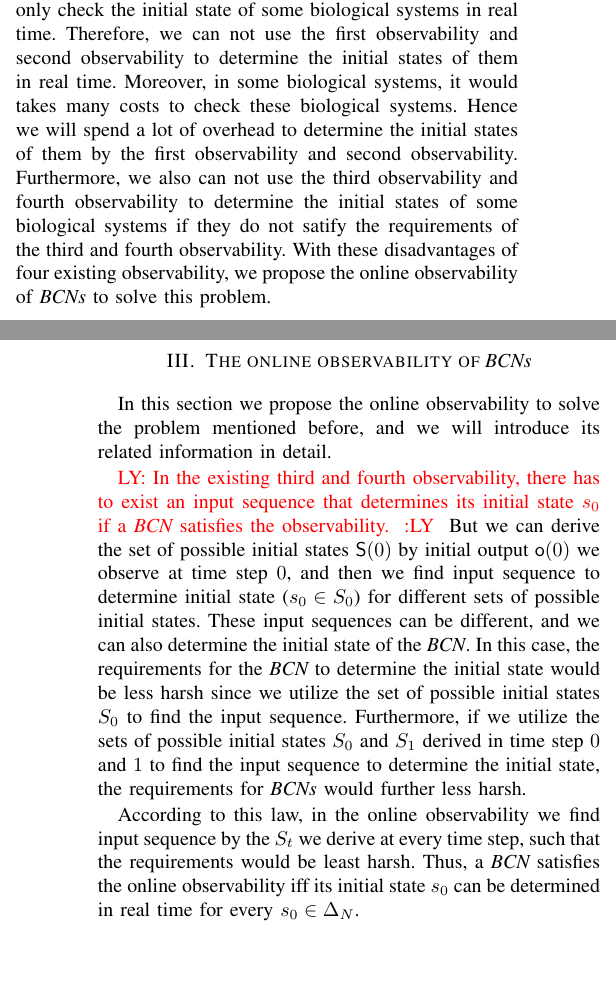
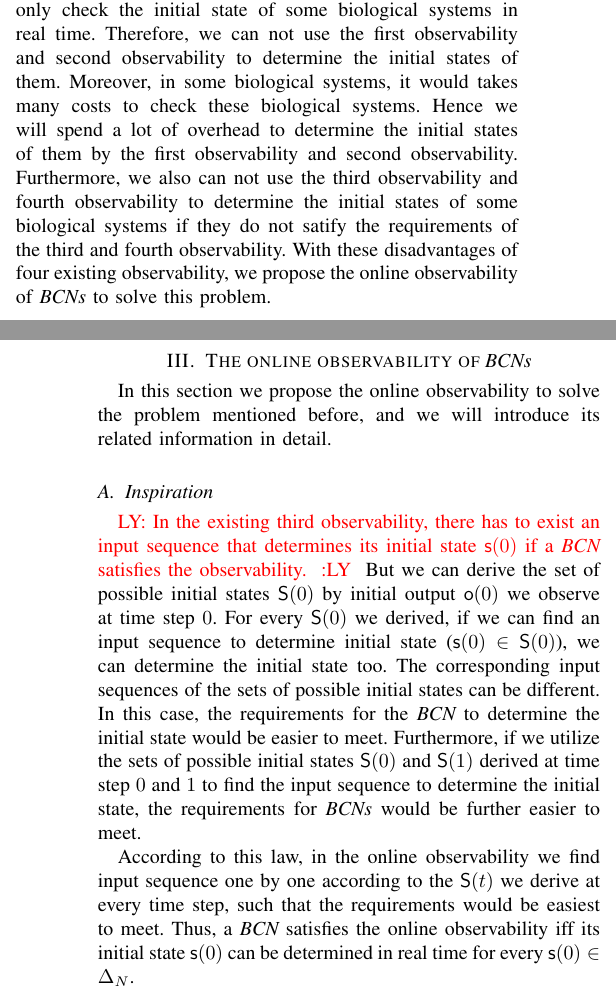
Before and after one commit to LuckyYZC/Observability-and-Input-Strategy-of-Boolean-Control-Networks, a LaTeX paper (For journal/bare_jrnl.tex, which reads For journal/sec/onlineobservability.tex, For journal/sec/preliminaries.tex): two parts of the columns of pages 6 and 7 of 17, joined at a grey line, cut so that both start at the same text, the shorter picture padded with empty space. Compiled offline with pdfLaTeX.

Commit message:
0417
0417午

```diff
--- a/For journal/sec/onlineobservability.tex
+++ b/For journal/sec/onlineobservability.tex
@@ -10,14 +10,14 @@ In this section we propose the online observability to solve the problem mention
 %\end{definition}  without presupposing the initial state of \BCN
 
 
+\subsection{Inspiration}
 
 
+\ly{In the existing third observability, there has to exist an input sequence that determines its initial state $\mathsf{s}(0)$ if a \BCN\ satisfies the observability. }
+But we can derive the set of possible initial states $\mathsf{S}(0)$ by initial output $\mathsf{o}(0)$ we observe at time step $0$. For every $\mathsf{S}(0)$ we derived, if we can find an input sequence to determine initial state ($\mathsf{s}(0)\in \mathsf{S}(0)$), we can determine the initial state too. The corresponding input sequences of the sets of possible initial states can be different.
+In this case, the requirements for the \BCN\ to determine the initial state would be easier to meet. Furthermore, if we utilize the sets of possible initial states $\mathsf{S}(0)$ and $\mathsf{S}(1)$ derived at time step $0$ and $1$ to find the input sequence to determine the initial state, the requirements for \BCNs\ would be further easier to meet.
 
-\ly{In the existing third and fourth observability, there has to exist an input sequence that determines its initial state $s_0$ if a \BCN\ satisfies the observability. }
-But we can derive the set of possible initial states $\mathsf{S}(0)$ by initial output $\mathsf{o}(0)$ we observe at time step $0$, and then we find input sequence to determine initial state ($s_0\in S_0$) for different sets of possible initial states. These input sequences can be different, and we can also determine the initial state of the \BCN.
-In this case, the requirements for the \BCN\ to determine the initial state would be less harsh since we utilize the set of possible initial states $S_0$ to find the input sequence. Furthermore, if we utilize the sets of possible initial states $S_0$ and $S_1$ derived in time step $0$ and $1$ to find the input sequence to determine the initial state, the requirements for \BCNs\ would further less harsh.
-
-According to this law, in the online observability we find input sequence by the $S_t$ we derive at every time step, such that the requirements would be least harsh. Thus, a \BCN\ satisfies the online observability iff its initial state $s_0$ can be determined in real time for every $s_0 \in \Delta_N$.
+According to this law, in the online observability we find input sequence one by one according to the $\mathsf{S}(t)$ we derive at every time step, such that the requirements would be easiest to meet. Thus, a \BCN\ satisfies the online observability iff its initial state $\mathsf{s}(0)$ can be determined in real time for every $\mathsf{s}(0) \in \Delta_N$.
 
 \tl{do not understand this at all, what does it mean by harsh?}
 
--- a/For journal/sec/preliminaries.tex
+++ b/For journal/sec/preliminaries.tex
@@ -293,5 +293,5 @@ After introducing the definition of four existing observability and their implic
 \item We can use the third existing observability and fourth existing observability to determine the initial state $\mathsf{s}(0)$ of \BCNs, because we do not need to presuppose the initial state. But the requirements for \BCNs\ are very difficult to meet when we use the third observability and fourth observability. Because we do not make full use of the output and input in the process of determining the initial state. The output of \BCNs\ we observed at every time step can help us further determine the range of the initial state. Then we can use different input sequence to determine the initial state based on the range of the initial state. However, in the third and fourth existing observability, we have to use the same input sequence to determine the initial state.
 \end{itemize}
 
-In some biological systems (depicted by \BCNs), the initial state of them can be checked at most once, i.e., we can only check the initial state of some biological systems in real time. Therefore, we can not use the first observability and second observability to determine the initial states of them in real time. Moreover, in some biological systems, it would takes many costs to check these biological systems. Hence we will spend a lot of overhead to determine the initial states of them by the first observability and second observability. Furthermore, we also can not use the third observability and fourth observability to determine the initial states of some biological systems if they do not satify the requirements of the third and fourth observability. With these disadvantages of four existing observability, we propose the online observability of \BCNs\ to solve this problem.
+In some biological systems (depicted by \BCNs), the initial state of them can be checked at most once, i.e., we can only check the initial state of some biological systems in real time. Therefore, we can not use the first observability and second observability to determine the initial states of them. Moreover, in some biological systems, it would takes many costs to check these biological systems. Hence we will spend a lot of overhead to determine the initial states of them by the first observability and second observability. Furthermore, we also can not use the third observability and fourth observability to determine the initial states of some biological systems if they do not satify the requirements of the third and fourth observability. With these disadvantages of four existing observability, we propose the online observability of \BCNs\ to solve this problem.
  \subsubsection*{Problem}
```
Also changed, not shown: For journal/sec/preliminaries.tex (2 more changed lines).
